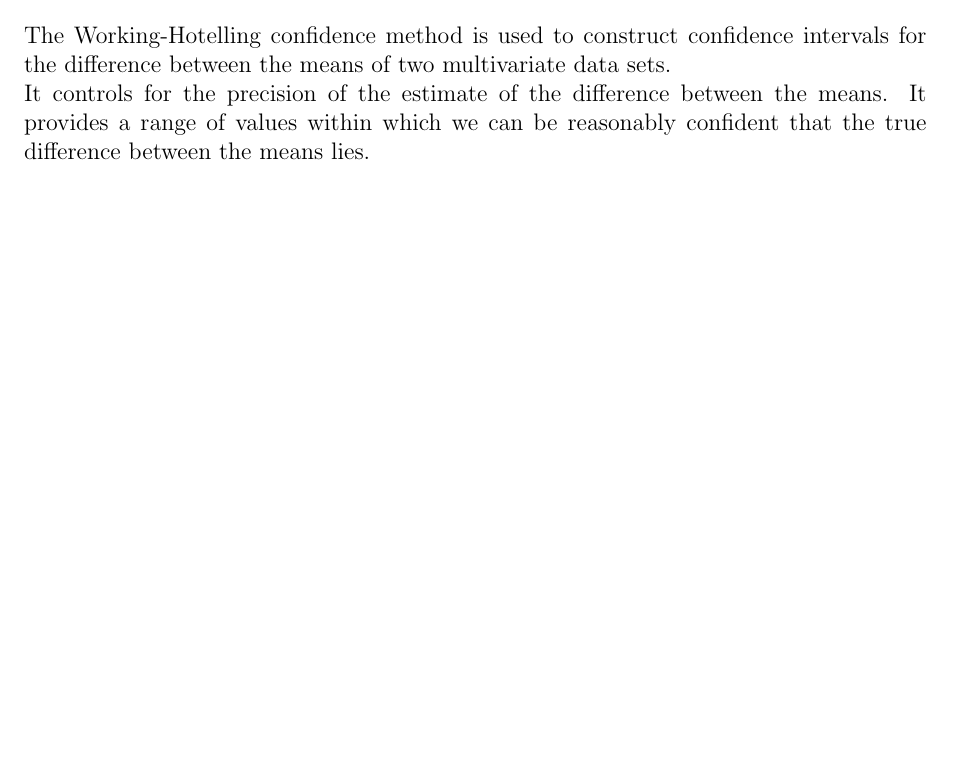
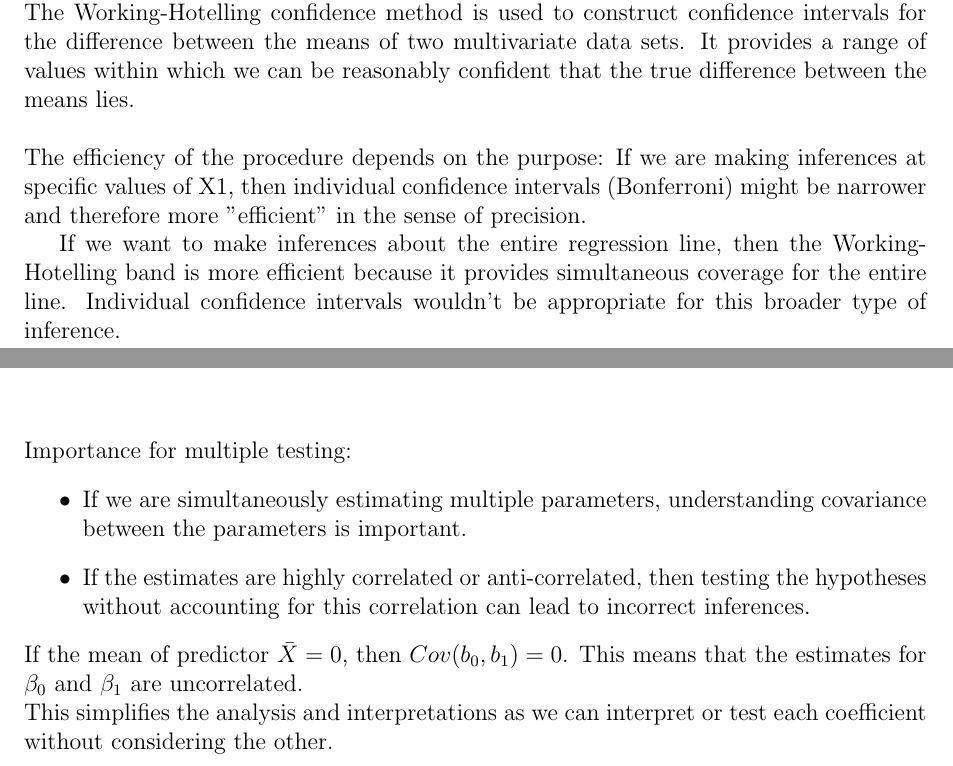
Before and after one commit to madhukar01/stats_exercise, a LaTeX document (ex02/solution.tex): part of page 10 of 23 before the commit and two parts of pages 10 and 12 of 23 after it, the two joined at a grey line, cut so that both start at the same text, the shorter picture padded with empty space. Compiled offline with pdfLaTeX.

Commit message:
fix(ex2): solution bugfixes

```diff
--- a/ex02/solution.tex
+++ b/ex02/solution.tex
@@ -139,6 +139,16 @@ intervals for the difference between the means of two multivariate data sets.
-It controls for the precision of the estimate of the difference between the means.
 It provides a range of values within which we can be reasonably confident that
 the true difference between the means lies.
+\\[\baselineskip]
+The efficiency of the procedure depends on the purpose:
+If we are making inferences at specific values of X1,
+then individual confidence intervals (Bonferroni)
+might be narrower and therefore more "efficient" in the sense of precision.
+
+If we want to make inferences about the entire regression line,
+then the Working-Hotelling band is more efficient because it provides
+simultaneous coverage for the entire line.
+Individual confidence intervals wouldn't be appropriate for this broader
+type of inference.
 
 \newpage
 \subsection*{3.c}
@@ -181,7 +191,20 @@ Substituting into \(cov(b_0, b_1)\) we have,
 \[=\bar{X}.\beta_1^2 - \bar{X} (\beta_1^2 + \frac{\sigma^2}{\Sigma(X_i - \bar{X})^2})\]
 \[= - \frac{\sigma^2}{\Sigma(X_i - \bar{X})^2}\bar{X}\]
 \[cov(b_0, b_1) = -\bar{X}.Var(b_1)\]
-
+\\[\baselineskip]
+Importance for multiple testing:
+\begin{itemize}
+    \item If we are simultaneously estimating multiple parameters, understanding
+    covariance between the parameters is important.
+    \item If the estimates are highly correlated or anti-correlated, then testing
+    the hypotheses without accounting for this correlation can lead to incorrect
+    inferences.
+\end{itemize}
+If the mean of predictor \(\bar{X} = 0\), then \(Cov(b_0, b_1) = 0\).
+This means that the estimates for \(\beta_0\) and \(\beta_1\) are uncorrelated.
+\\
+This simplifies the analysis and interpretations as we can interpret or test
+each coefficient without considering the other.
 \newpage
 \section*{Question 4}
 \subsection*{4.a}
```
Also changed, not shown: pyproject.toml (+2 -0 lines), ex02/images/graph3a.png, ex02/solution.pdf, ex02/solution.tex (14 more changed lines), 1 other file.
